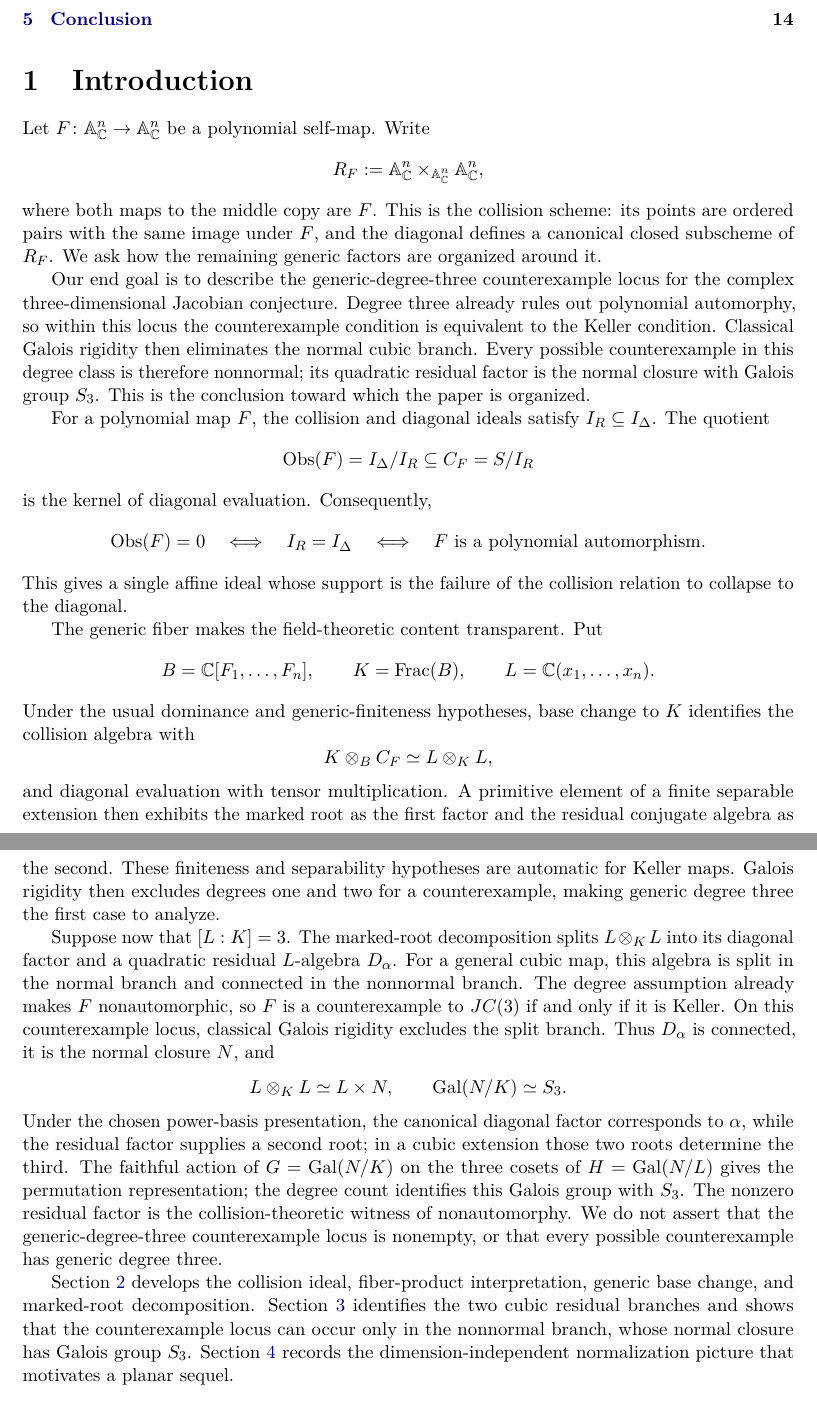
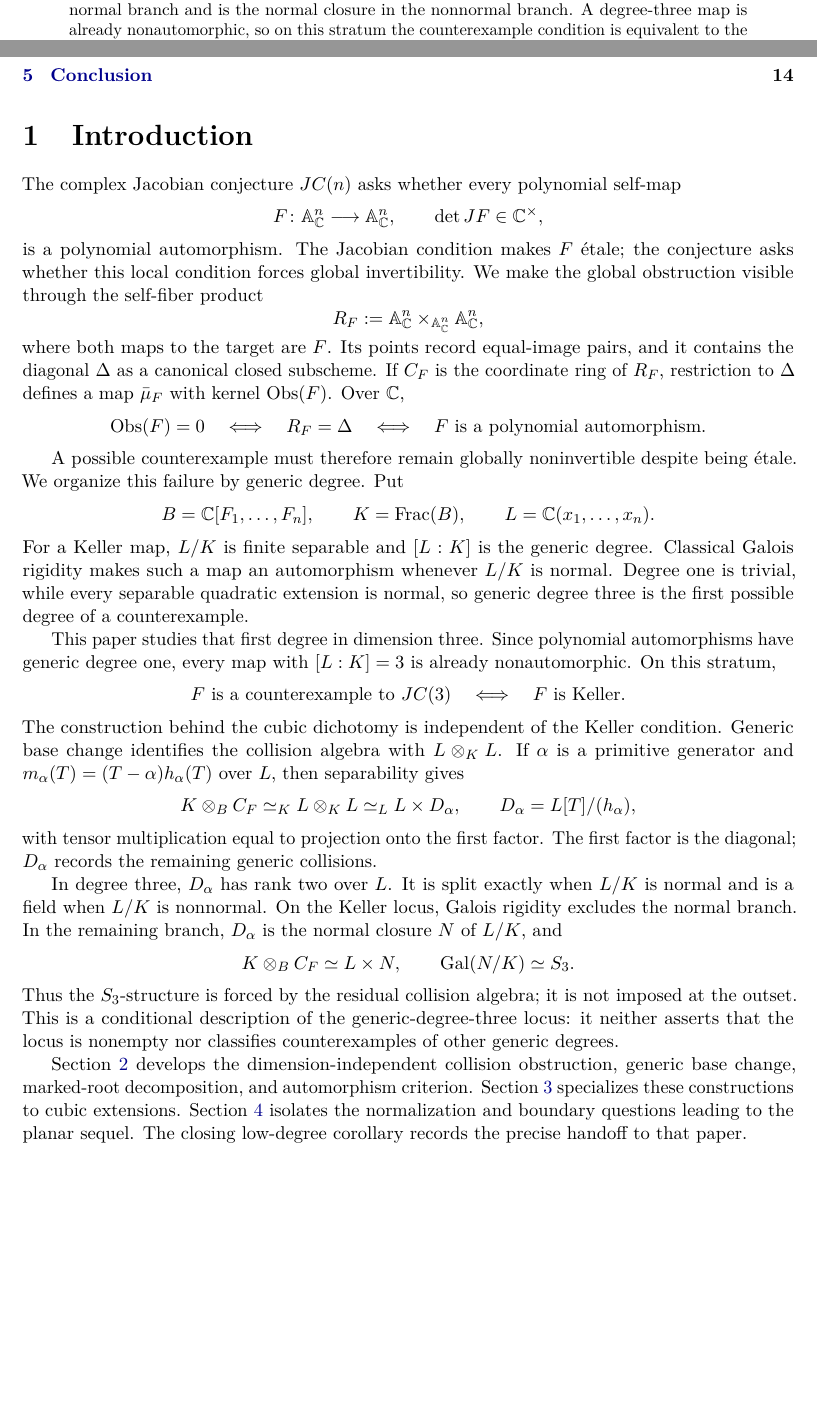
Before and after one commit to what-social-construct/collision-ideals, a LaTeX paper (paper/paper1.tex): two parts of pages 2 and 3 of 15 before the commit and two parts of pages 1 and 2 of 15 after it, joined at a grey line, cut at the place of the change, the shorter picture padded with empty space. The pictures show the PDF file paper/paper1.pdf that the author committed with the source.

```diff
--- a/paper/paper1.tex
+++ b/paper/paper1.tex
@@ -67,5 +67,3 @@
 \maketitle
 
 \begin{abstract}
-For a polynomial self-map
-\(F\colon\A^n_{\C}\to\A^n_{\C}\), let
@@ -72,4 +76,7 @@
+the residual factor of the generic collision algebra is the normal closure
+\(N\) of \(L/K\), whose Galois group is \(S_3\).
+
+Indeed, generic base change identifies \(K\otimes_BC_F\) with
+\(L\otimes_KL\).  For a finite separable extension and a primitive generator
+\(\alpha\), the marked-root decomposition gives
 \[
-  S=\C[x_1,\dots,x_n,y_1,\dots,y_n],
-  \qquad
-  I_R(F)=\bigl(F_i(x)-F_i(y)\bigr)_{i=1}^n.
@@ -81 +82,0 @@
-\(\Obs(F)=\ker(\bar\mu_F)\), where
@@ -86 +82,0 @@
-\(B=\C[F_1,\dots,F_n]\), \(K=\Frac(B)\), and
@@ -92,4 +83,2 @@
-  K\otimes_BC_F\simeq_K L\otimes_KL,
-  \qquad
   L\otimes_KL\simeq_L L\times D_\alpha,
 \]
@@ -107,12 +84,0 @@
-  \quad\Longleftrightarrow\quad
-  F\text{ is Keller}.
-\]
-The residual algebra is split in the normal cubic branch and connected in
-the nonnormal branch.  Classical Galois rigidity excludes the normal branch
-from the counterexample locus.  Consequently, if this locus is nonempty,
-then, with \(N\) denoting the normal closure of \(L/K\),
-\[
-  D_\alpha\simeq_L N,\qquad
-  K\otimes_BC_F\simeq L\otimes_KL\simeq L\times N,
-  \qquad
-  \Gal(N/K)\simeq S_3.
@@ -122,0 +86,3 @@
+\(D_\alpha\) is split in the normal branch and is the normal closure in
+the nonnormal branch.  A degree-three map is already nonautomorphic, so on
+this stratum the counterexample condition is equivalent to the Keller
@@ -133,91 +103,89 @@
 \section{Introduction}
 \label{sec:introduction}
 
-Let \(F\colon\A^n_{\C}\to\A^n_{\C}\) be a polynomial self-map.  Write
+The complex Jacobian conjecture \(JC(n)\) asks whether every polynomial
+self-map
 \[
-  R_F
-  :=\A^n_{\C}\times_{\A^n_{\C}}\A^n_{\C},
+  F\colon\A^n_{\C}\longrightarrow\A^n_{\C},
+  \qquad \det JF\in\C^\times,
 \]
-where both maps to the middle copy are \(F\).  This is the collision scheme:
-its points are ordered pairs with the same image under \(F\), and the
-diagonal defines a canonical closed subscheme of \(R_F\).  We ask how the
-remaining generic factors are organized around it.
-
-Our end goal is to describe the generic-degree-three counterexample locus
-for the complex three-dimensional Jacobian conjecture.  Degree three
-already rules out polynomial automorphy, so within this locus the
-counterexample condition is equivalent to the Keller condition.  Classical
-Galois rigidity then eliminates the normal cubic branch.  Every possible
-counterexample in this degree class is therefore nonnormal; its quadratic
-residual factor is the normal closure with Galois group \(S_3\).  This is
-the conclusion toward which the paper is organized.
-
-For a polynomial map \(F\), the collision and diagonal ideals satisfy
-\(I_R\subseteq I_\Delta\).  The quotient
+is a polynomial automorphism.  The Jacobian condition makes \(F\)
+\'etale; the conjecture asks whether this local condition forces global
+invertibility.  We make the global obstruction visible through the
+self-fiber product
 \[
-  \Obs(F)=I_\Delta/I_R\subseteq C_F=S/I_R
+  R_F:=\A^n_{\C}\times_{\A^n_{\C}}\A^n_{\C},
 \]
-is the kernel of diagonal evaluation.  Consequently,
+where both maps to the target are \(F\).  Its points record equal-image
+pairs, and it contains the diagonal \(\Delta\) as a canonical closed
+subscheme.  If \(C_F\) is the coordinate ring of \(R_F\), restriction to
+\(\Delta\) defines a map \(\bar\mu_F\) with kernel \(\Obs(F)\).  Over
+\(\C\),
 \[
   \Obs(F)=0
   \quad\Longleftrightarrow\quad
-  I_R=I_\Delta
+  R_F=\Delta
   \quad\Longleftrightarrow\quad
   F\text{ is a polynomial automorphism}.
 \]
-This gives a single affine ideal whose support is the failure of the
-collision relation to collapse to the diagonal.
 
-The generic fiber makes the field-theoretic content transparent.  Put
+A possible counterexample must therefore remain globally noninvertible
+despite being \'etale.  We organize this failure by generic degree.  Put
 \[
   B=\C[F_1,\dots,F_n],\qquad
   K=\Frac(B),\qquad
   L=\C(x_1,\dots,x_n).
 \]
-Under the usual dominance and generic-finiteness hypotheses, base change
-to \(K\) identifies the collision algebra with
+For a Keller map, \(L/K\) is finite separable and \([L:K]\) is the
+generic degree.  Classical Galois rigidity makes such a map an automorphism
+whenever \(L/K\) is normal.  Degree one is trivial, while every separable
+quadratic extension is normal, so generic degree three is the first possible
+degree of a counterexample.
+
+This paper studies that first degree in dimension three.  Since polynomial
+automorphisms have generic degree one, every map with \([L:K]=3\) is already
+nonautomorphic.  On this stratum,
 \[
-  K\otimes_BC_F\simeq L\otimes_KL,
+  F\text{ is a counterexample to }JC(3)
+  \quad\Longleftrightarrow\quad
+  F\text{ is Keller}.
 \]
-and diagonal evaluation with tensor multiplication.  A primitive element
-of a finite separable extension then exhibits the marked root as the first
-factor and the residual conjugate algebra as the second.  These finiteness
-and separability hypotheses are automatic for Keller maps.  Galois rigidity
-then excludes degrees one and two for a counterexample, making generic degree
-three the first case to analyze.
+The construction behind the cubic dichotomy is independent of the Keller
+condition.  Generic base change identifies the collision algebra with
+\(L\otimes_KL\).  If \(\alpha\) is a primitive generator and
+\(m_\alpha(T)=(T-\alpha)h_\alpha(T)\) over \(L\), then separability gives
+\[
+  K\otimes_BC_F
+  \simeq_K L\otimes_KL
+  \simeq_L L\times D_\alpha,
+  \qquad
+  D_\alpha=L[T]/(h_\alpha),
+\]
+with tensor multiplication equal to projection onto the first factor.  The
+first factor is the diagonal; \(D_\alpha\) records the remaining generic
+collisions.
 
-Suppose now that \([L:K]=3\).  The marked-root decomposition splits
-\(L\otimes_KL\) into its diagonal factor and a quadratic residual
-\(L\)-algebra \(D_\alpha\).  For a general cubic map, this algebra is
-split in the normal branch and connected in the nonnormal branch.  The
-degree assumption already makes \(F\) nonautomorphic, so \(F\) is a
-counterexample to \(JC(3)\) if and only if it is Keller.  On this
-counterexample locus, classical Galois rigidity excludes the split branch.
-Thus \(D_\alpha\) is connected, it is the normal closure \(N\), and
+In degree three, \(D_\alpha\) has rank two over \(L\).  It is split exactly
+when \(L/K\) is normal and is a field when \(L/K\) is nonnormal.  On the
+Keller locus, Galois rigidity excludes the normal branch.  In the remaining
+branch, \(D_\alpha\) is the normal closure \(N\) of \(L/K\), and
 \[
-  L\otimes_KL\simeq L\times N,
+  K\otimes_BC_F\simeq L\times N,
   \qquad
   \Gal(N/K)\simeq S_3.
 \]
-Under the chosen power-basis presentation, the canonical diagonal factor
-corresponds to \(\alpha\), while the residual factor supplies a second root;
-in a cubic extension those two roots determine the third.  The
-faithful action of \(G=\Gal(N/K)\) on the three cosets of
-\(H=\Gal(N/L)\) gives the permutation representation; the degree count
-identifies this Galois group with \(S_3\).
-The nonzero residual factor is the collision-theoretic witness of
-nonautomorphy.  We do not assert that the generic-degree-three
-counterexample locus is nonempty, or that every possible counterexample
-has generic degree three.
+Thus the \(S_3\)-structure is forced by the residual collision algebra; it
+is not imposed at the outset.  This is a conditional description of the
+generic-degree-three locus: it neither asserts that the locus is nonempty
+nor classifies counterexamples of other generic degrees.
 
-Section~\ref{sec:general-construction} develops the collision ideal,
-fiber-product interpretation, generic base change, and marked-root
-decomposition.  Section~\ref{sec:cubic-s3-obstruction} identifies the
-two cubic residual branches and shows that the counterexample locus can
-occur only in the nonnormal branch, whose normal closure has Galois group
-\(S_3\).  Section
-\ref{sec:further-directions} records the dimension-independent
-normalization picture that motivates a planar sequel.
+Section~\ref{sec:general-construction} develops the dimension-independent
+collision obstruction, generic base change, marked-root decomposition, and
+automorphism criterion.  Section~\ref{sec:cubic-s3-obstruction} specializes
+these constructions to cubic extensions.  Section
+\ref{sec:further-directions} isolates the normalization and boundary
+questions leading to the planar sequel.  The closing low-degree corollary
+records the precise handoff to that paper.
 
 \section{General construction}
 \label{sec:general-construction}
```
Also changed, not shown: CollisionIdeals/paper1-edit.tex (+79 -111 lines), paper/paper1.pdf, paper/paper1.tex (40 more changed lines).
